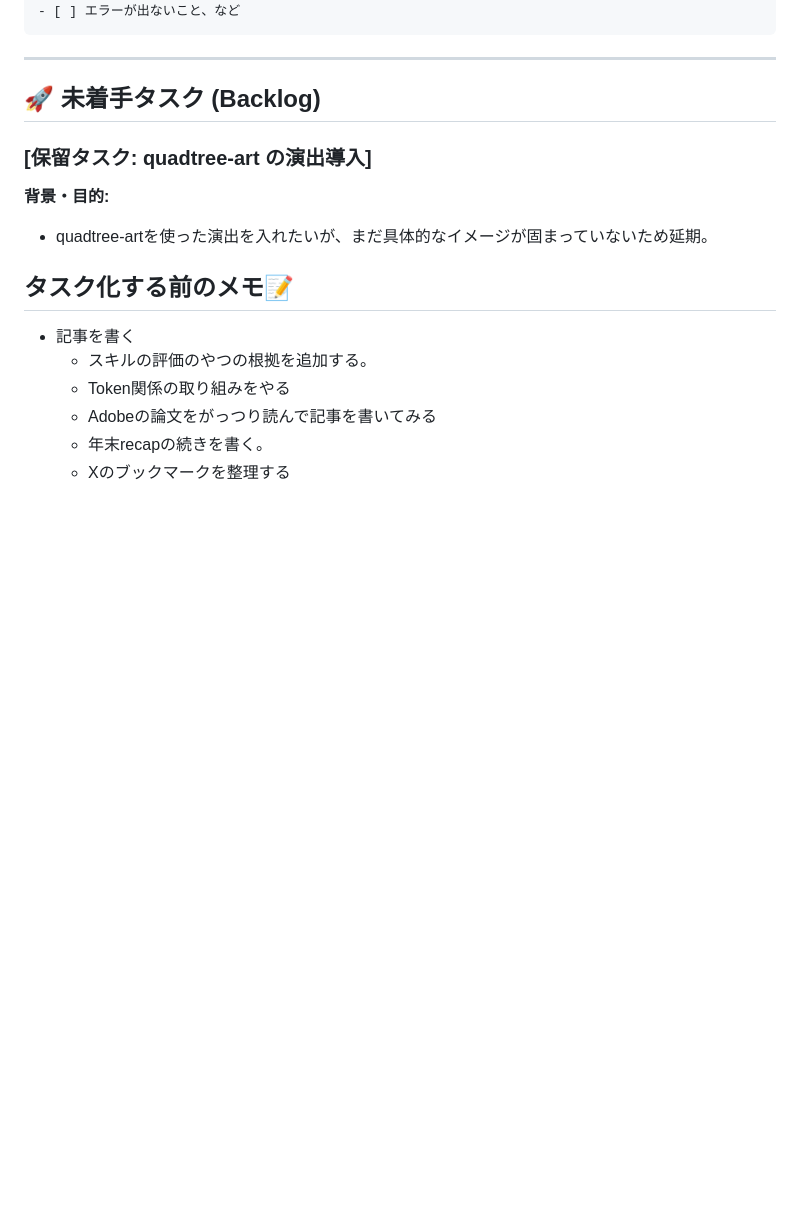
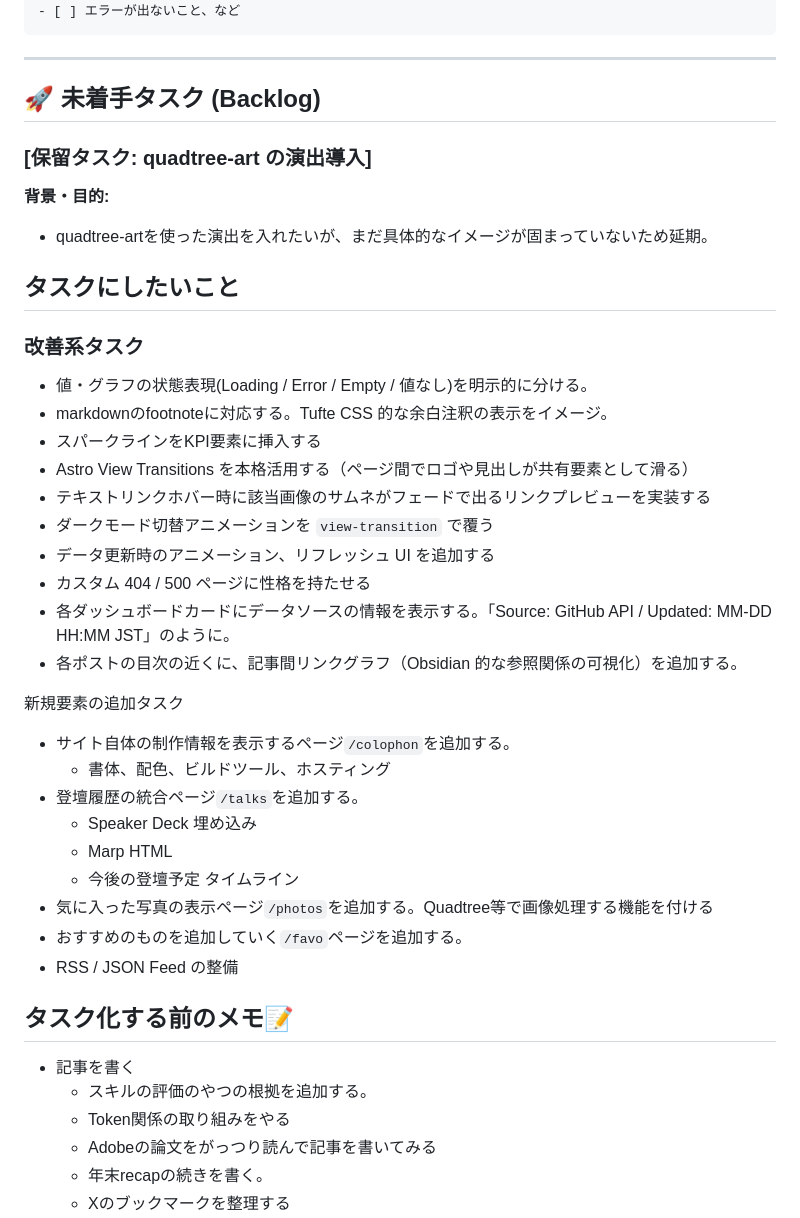
Before and after one commit to Ryotakobayash/Portfolio, a Markdown page: AGENT_TODO.md, the part around one of its changes. GitHub-like rendering; blank space fills up the shorter version.

```diff
--- a/AGENT_TODO.md
+++ b/AGENT_TODO.md
@@ -37,10 +37,35 @@
 ---
 
 ## 🚀 未着手タスク (Backlog)
-
 ### [保留タスク: quadtree-art の演出導入]
 **背景・目的:**
 - quadtree-artを使った演出を入れたいが、まだ具体的なイメージが固まっていないため延期。
+
+## タスクにしたいこと
+
+### 改善系タスク
+
+- 値・グラフの状態表現(Loading / Error / Empty / 値なし)を明示的に分ける。
+- markdownのfootnoteに対応する。Tufte CSS 的な余白注釈の表示をイメージ。
+- スパークラインをKPI要素に挿入する
+- Astro View Transitions を本格活用する（ページ間でロゴや見出しが共有要素として滑る）
+- テキストリンクホバー時に該当画像のサムネがフェードで出るリンクプレビューを実装する
+- ダークモード切替アニメーションを `view-transition` で覆う
+- データ更新時のアニメーション、リフレッシュ UI を追加する
+- カスタム 404 / 500 ページに性格を持たせる
+- 各ダッシュボードカードにデータソースの情報を表示する。「Source: GitHub API / Updated: MM-DD HH:MM JST」のように。
+- 各ポストの目次の近くに、記事間リンクグラフ（Obsidian 的な参照関係の可視化）を追加する。
+
+新規要素の追加タスク
+- サイト自体の制作情報を表示するページ`/colophon`を追加する。
+	- 書体、配色、ビルドツール、ホスティング
+- 登壇履歴の統合ページ`/talks`を追加する。
+	- Speaker Deck 埋め込み
+	- Marp HTML
+	- 今後の登壇予定 タイムライン
+- 気に入った写真の表示ページ`/photos`を追加する。Quadtree等で画像処理する機能を付ける
+- おすすめのものを追加していく`/favo`ページを追加する。
+- RSS / JSON Feed の整備
 
 
 ## タスク化する前のメモ📝
```
Also changed, not shown: other parts of AGENT_TODO.md (+30 -1 lines).
